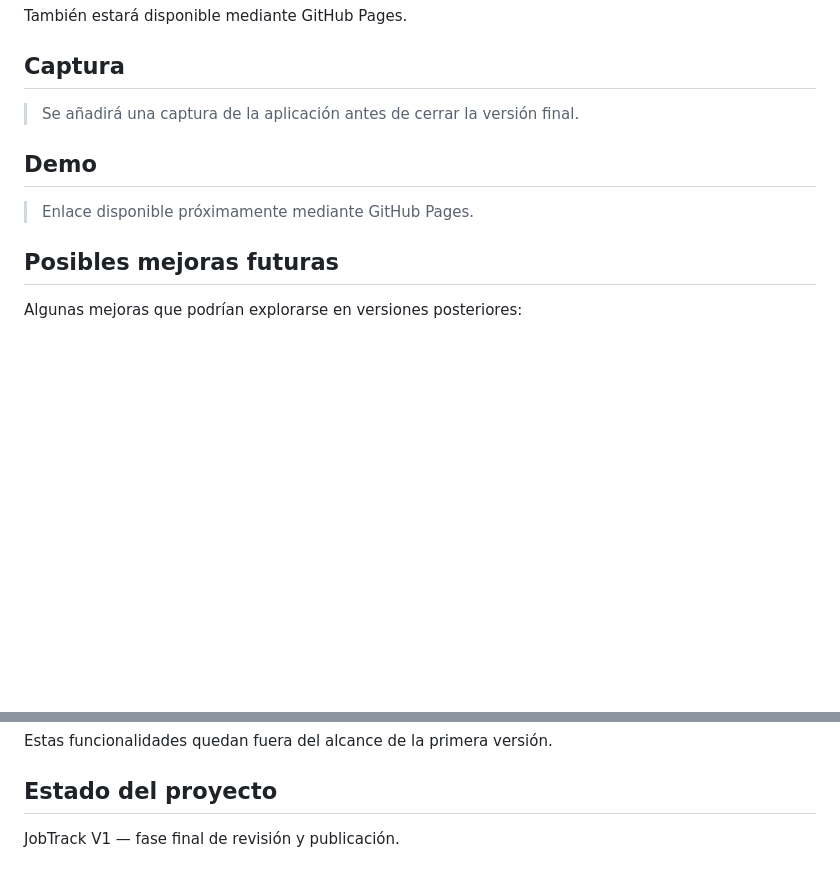
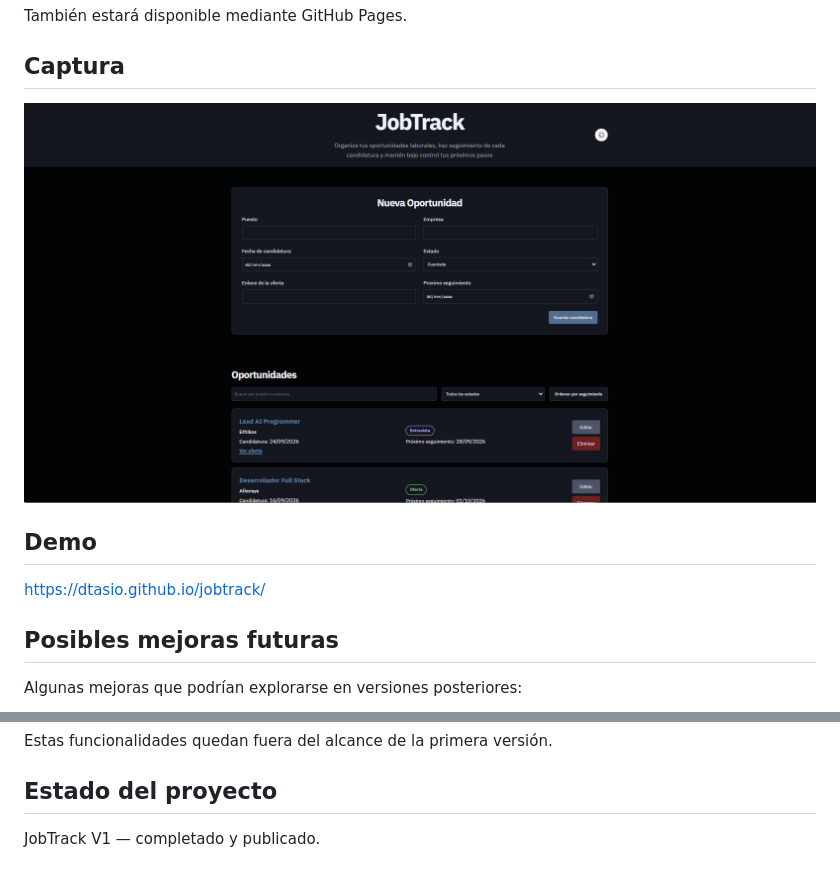
Before and after one commit to dTasio/jobtrack, a Markdown page: README.md, 2 parts joined by grey strips. Drawn GitHub-style; pictures changed too: assets/images/jobtrack-preview.PNG (added); blank space fills up the shorter version.

Commit message:
add live demo and project preview

```diff
--- a/README.md
+++ b/README.md
@@ -81,11 +81,11 @@ También estará disponible mediante GitHub Pages.
 
 ## Captura
 
-> Se añadirá una captura de la aplicación antes de cerrar la versión final.
+![Vista previa de JobTrack](assets/images/jobtrack-preview.PNG)
 
 ## Demo
 
-> Enlace disponible próximamente mediante GitHub Pages.
+https://dtasio.github.io/jobtrack/
 
 ## Posibles mejoras futuras
 
@@ -103,4 +103,4 @@ Estas funcionalidades quedan fuera del alcance de la primera versión.
 
 ## Estado del proyecto
 
-JobTrack V1 — fase final de revisión y publicación.
+JobTrack V1 — completado y publicado.
```
